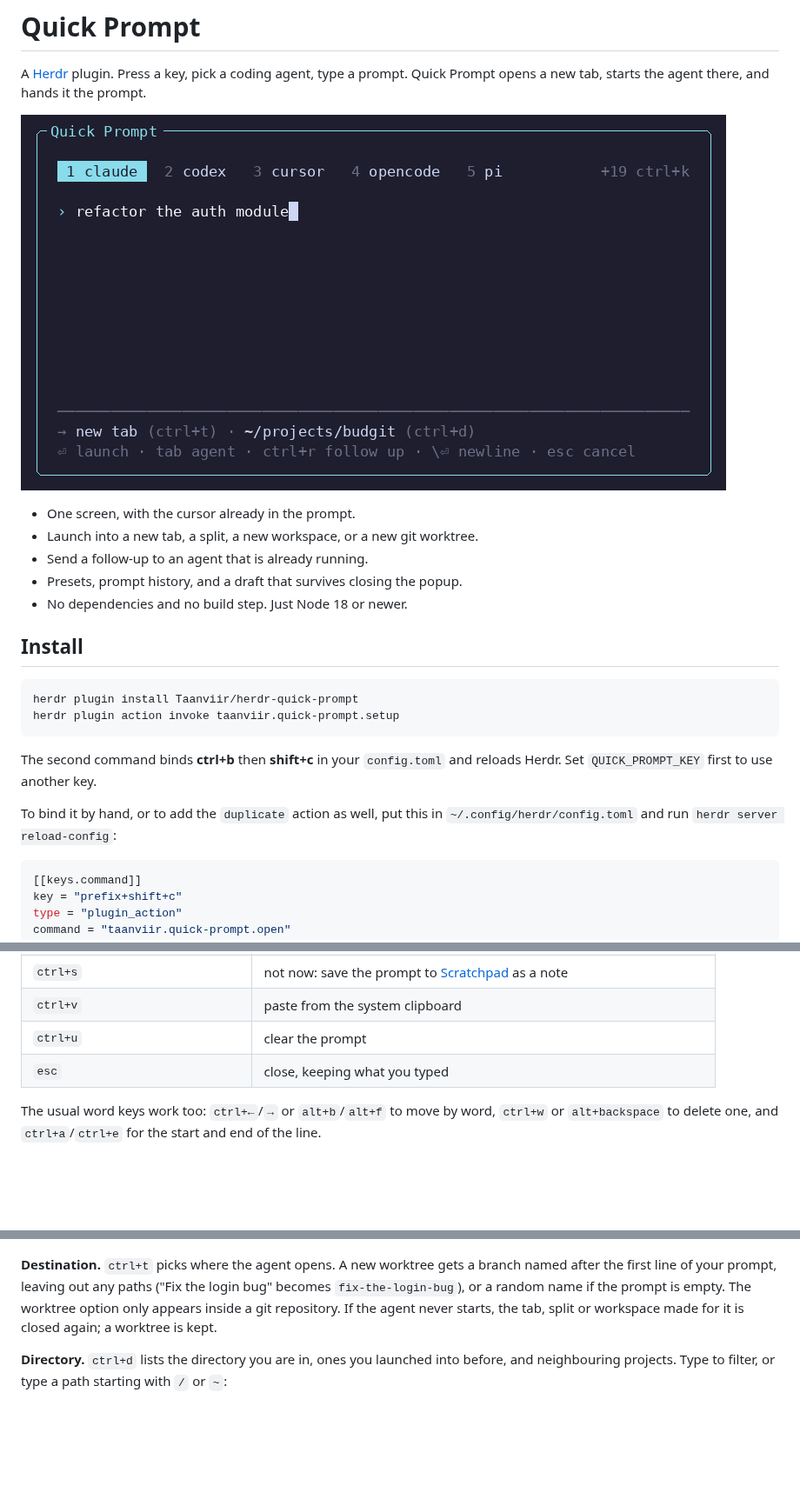
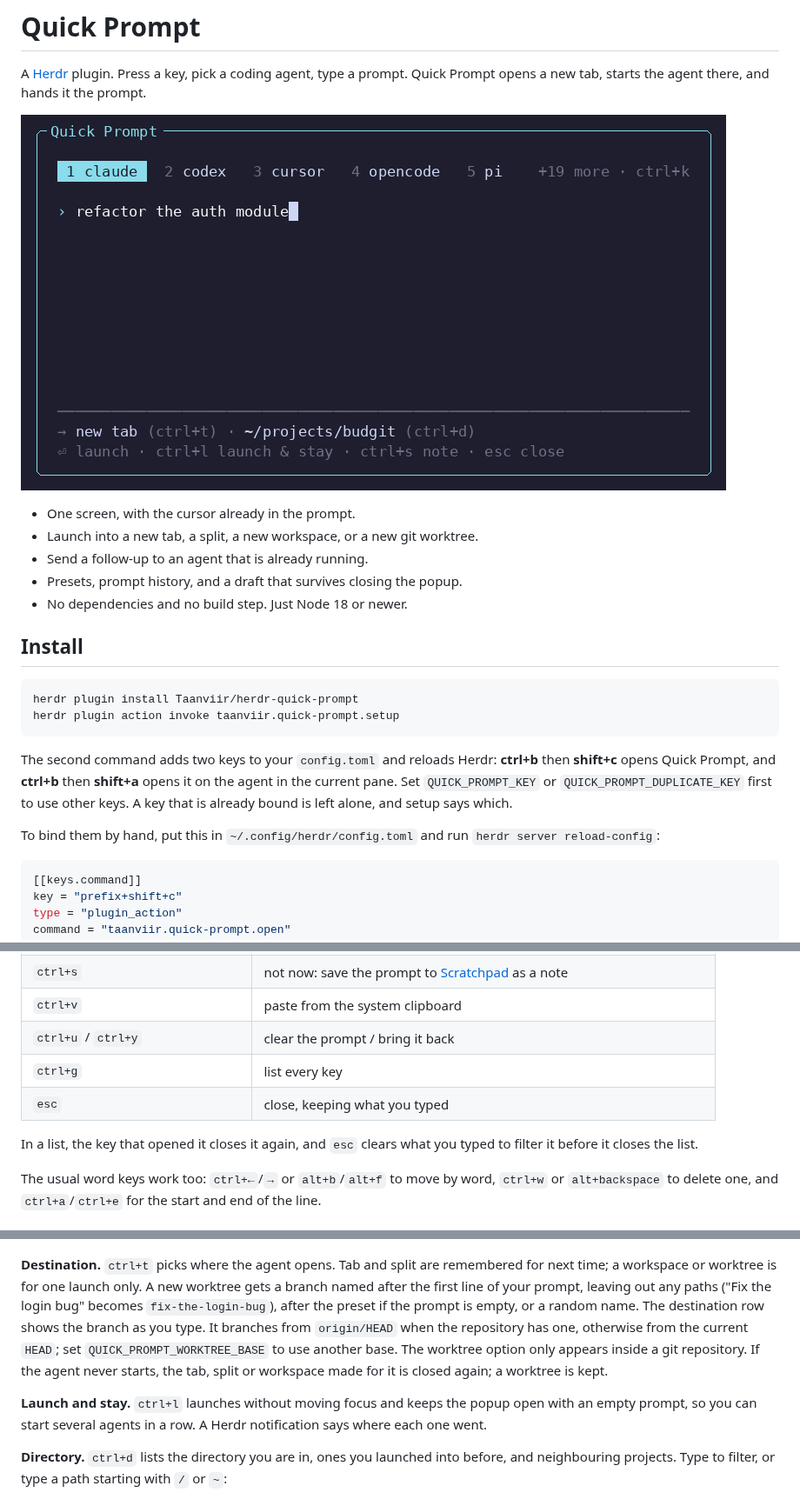
Before and after one commit to Taanviir/herdr-quick-prompt, a Markdown page: README.md, 3 parts joined by grey strips. Shown at 87% size. Drawn GitHub-style; pictures changed too: docs/quick-prompt.png; blank space fills up the shorter version.

Commit message:
Document the new keys, preset fields and setup, and redraw the screenshots
Co-Authored-By: Claude Opus 5.5 (1M context) <noreply@anthropic.com>

````diff
--- a/README.md
+++ b/README.md
@@ -19,11 +19,14 @@ herdr plugin install Taanviir/herdr-quick-prompt
 herdr plugin action invoke taanviir.quick-prompt.setup
 ```
 
-The second command binds **ctrl+b** then **shift+c** in your `config.toml` and
-reloads Herdr. Set `QUICK_PROMPT_KEY` first to use another key.
+The second command adds two keys to your `config.toml` and reloads Herdr:
+**ctrl+b** then **shift+c** opens Quick Prompt, and **ctrl+b** then **shift+a**
+opens it on the agent in the current pane. Set `QUICK_PROMPT_KEY` or
+`QUICK_PROMPT_DUPLICATE_KEY` first to use other keys. A key that is already
+bound is left alone, and setup says which.
 
-To bind it by hand, or to add the `duplicate` action as well, put this in
-`~/.config/herdr/config.toml` and run `herdr server reload-config`:
+To bind them by hand, put this in `~/.config/herdr/config.toml` and run
+`herdr server reload-config`:
 
 ```toml
 [[keys.command]]
@@ -56,8 +60,12 @@ description = "Quick Prompt with the focused agent"
 | `ctrl+r` | follow up on an agent that is already running |
 | `ctrl+s` | not now: save the prompt to [Scratchpad](https://github.com/Taanviir/herdr-scratchpad) as a note |
 | `ctrl+v` | paste from the system clipboard |
-| `ctrl+u` | clear the prompt |
+| `ctrl+u` / `ctrl+y` | clear the prompt / bring it back |
+| `ctrl+g` | list every key |
 | `esc` | close, keeping what you typed |
+
+In a list, the key that opened it closes it again, and `esc` clears what you
+typed to filter it before it closes the list.
 
 The usual word keys work too: `ctrl+←`/`→` or `alt+b`/`alt+f` to move by word,
 `ctrl+w` or `alt+backspace` to delete one, and `ctrl+a`/`ctrl+e` for the start
@@ -73,12 +81,20 @@ supports:
 
 ![The full agent list, with installed agents marked](docs/quick-prompt-agents.png)
 
-**Destination.** `ctrl+t` picks where the agent opens. A new worktree gets a
-branch named after the first line of your prompt, leaving out any paths ("Fix
-the login bug" becomes `fix-the-login-bug`), or a random name if the prompt is
-empty. The worktree option only appears inside a git repository. If the agent
-never starts, the tab, split or workspace made for it is closed again; a
-worktree is kept.
+**Destination.** `ctrl+t` picks where the agent opens. Tab and split are
+remembered for next time; a workspace or worktree is for one launch only. A
+new worktree gets a branch named after the first line of your prompt, leaving
+out any paths ("Fix the login bug" becomes `fix-the-login-bug`), after the
+preset if the prompt is empty, or a random name. The destination row shows the
+branch as you type. It branches from `origin/HEAD` when the repository has
+one, otherwise from the current `HEAD`; set `QUICK_PROMPT_WORKTREE_BASE` to
+use another base. The worktree option only appears inside a git repository.
+If the agent never starts, the tab, split or workspace made for it is closed
+again; a worktree is kept.
+
+**Launch and stay.** `ctrl+l` launches without moving focus and keeps the
+popup open with an empty prompt, so you can start several agents in a row. A
+Herdr notification says where each one went.
 
 **Directory.** `ctrl+d` lists the directory you are in, ones you launched into
 before, and neighbouring projects. Type to filter, or type a path starting with
````
Also changed, not shown: other parts of README.md (+15 -6 lines), CONTRIBUTING.md (+8 -4 lines), docs/quick-prompt-split.png.
